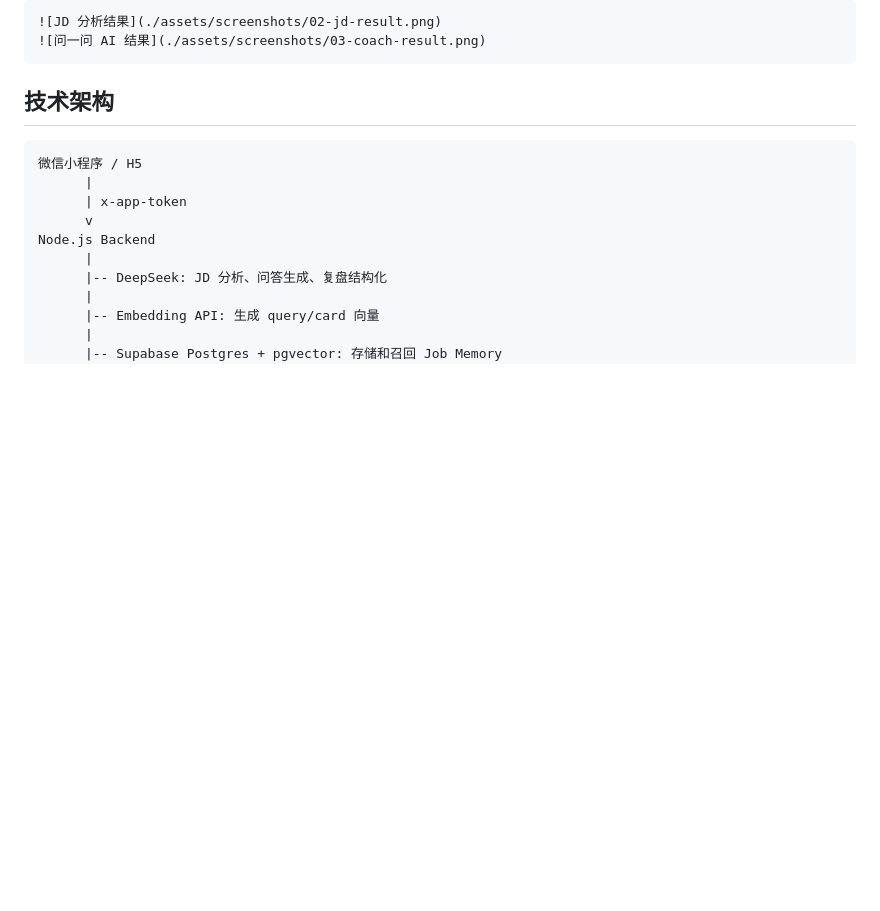
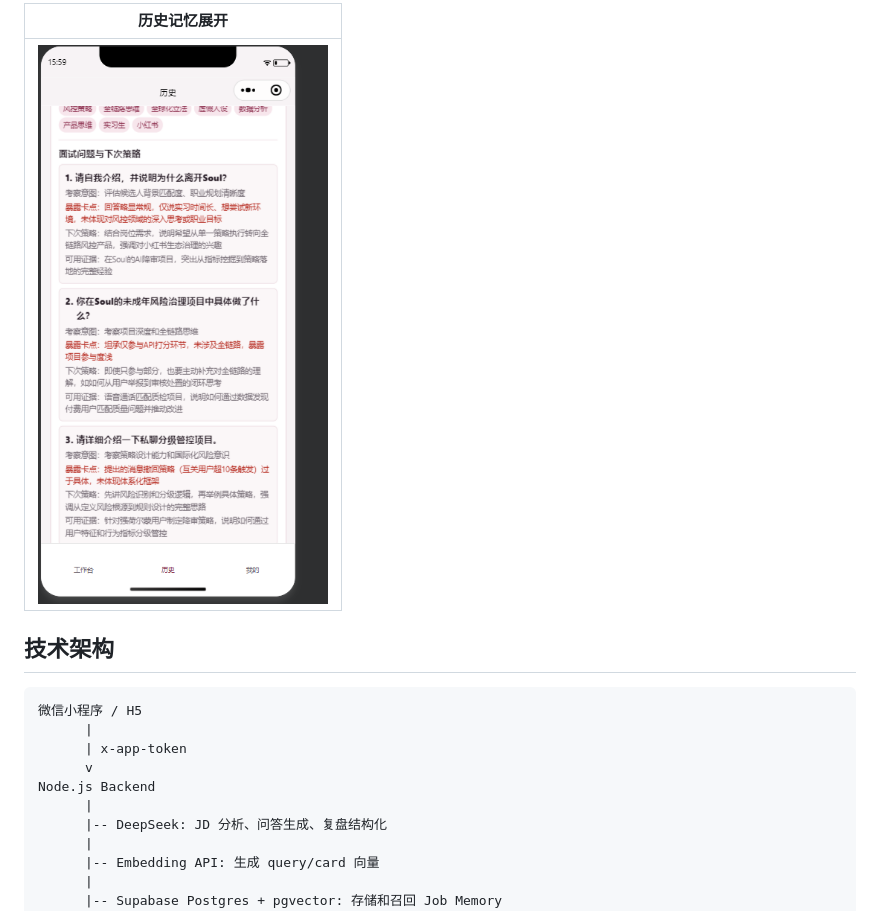
Before and after one commit to xinyue-try/ai-job-copilot, a Markdown page: README.md, the part around one of its changes. GitHub-like rendering; pictures changed too: assets/screenshots/05-history-detail.png (added); blank space fills up the shorter version.

````diff
--- a/README.md
+++ b/README.md
@@ -67,8 +65,7 @@ AI Job Copilot 是一个面向个人求职流程的 AI 面试 Copilot。它把 J
 
-```markdown
-![JD 分析结果](./assets/screenshots/02-jd-result.png)
-![问一问 AI 结果](./assets/screenshots/03-coach-result.png)
-```
+| 历史记忆展开 |
+| --- |
+| ![历史记忆展开](./assets/screenshots/05-history-detail.png) |
 
 ## 技术架构
 
````
Also changed, not shown: other parts of README.md (+7 -9 lines), assets/screenshots/01-home.png (added), assets/screenshots/02-jd-result.png (added), assets/screenshots/03-coach-result.png (added), assets/screenshots/04-review-memory.png (added).
